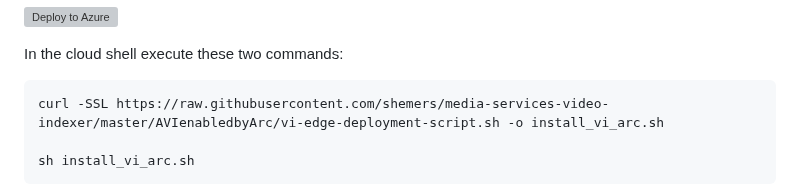
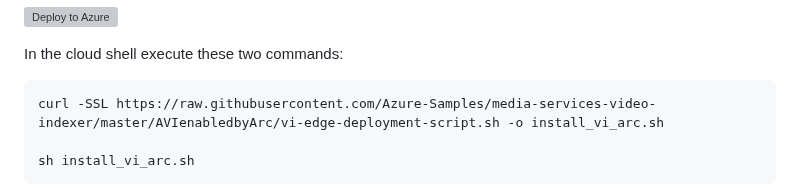
Before and after one commit to Azure-Samples/azure-video-indexer-samples, a Markdown page: AVIenabledbyArc/readme.md, the part around the change. Drawn GitHub-style; grey boxes are pictures that could not be loaded.

````diff
--- a/AVIenabledbyArc/readme.md
+++ b/AVIenabledbyArc/readme.md
@@ -38,7 +38,7 @@ You can read more on how to set up your cloud shell environment [here](https://l
 In the cloud shell execute these two commands:
 
 ```bash
-curl -SSL https://raw.githubusercontent.com/shemers/media-services-video-indexer/master/AVIenabledbyArc/vi-edge-deployment-script.sh -o install_vi_arc.sh
+curl -SSL https://raw.githubusercontent.com/Azure-Samples/media-services-video-indexer/master/AVIenabledbyArc/vi-edge-deployment-script.sh -o install_vi_arc.sh
 
 sh install_vi_arc.sh
 ```
````
